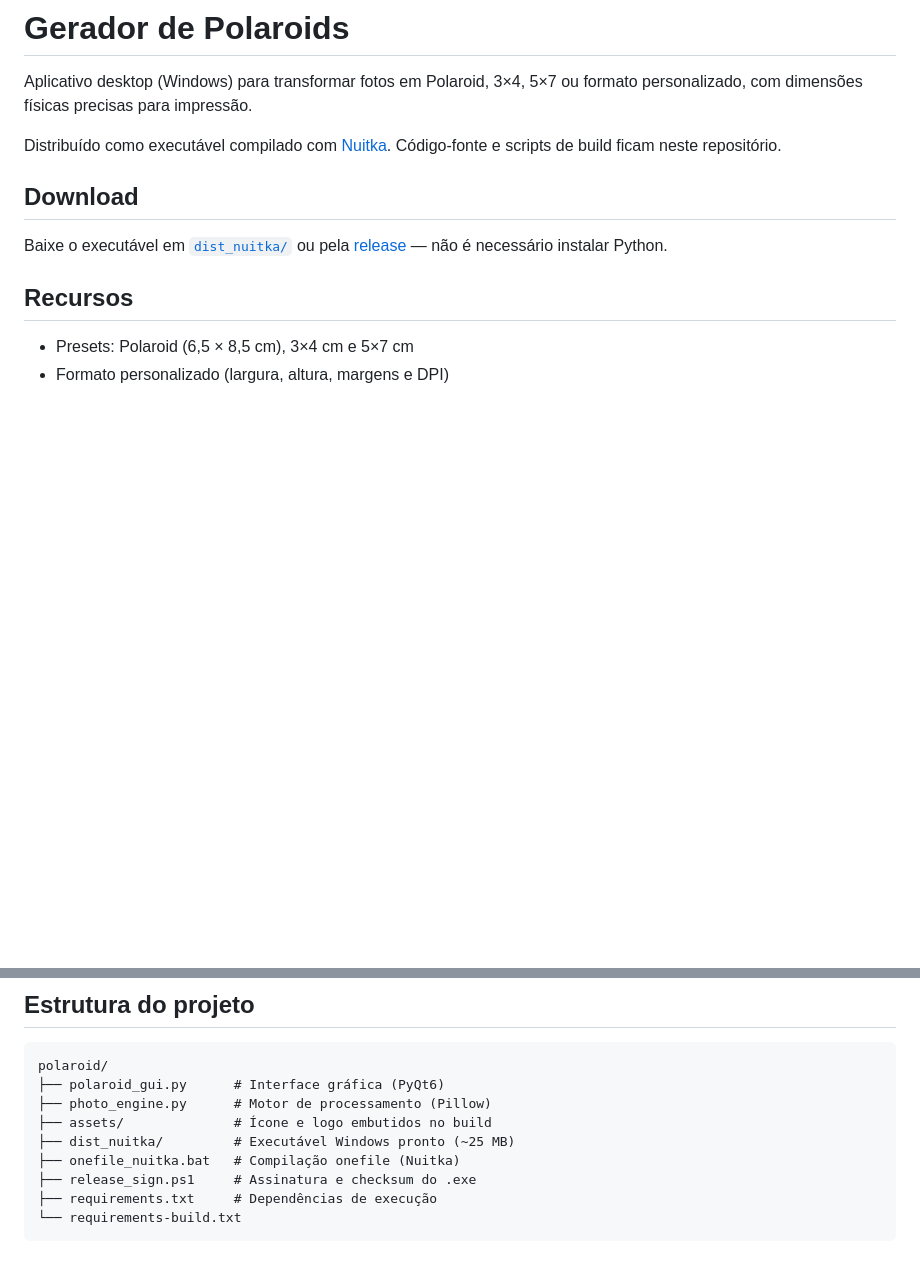
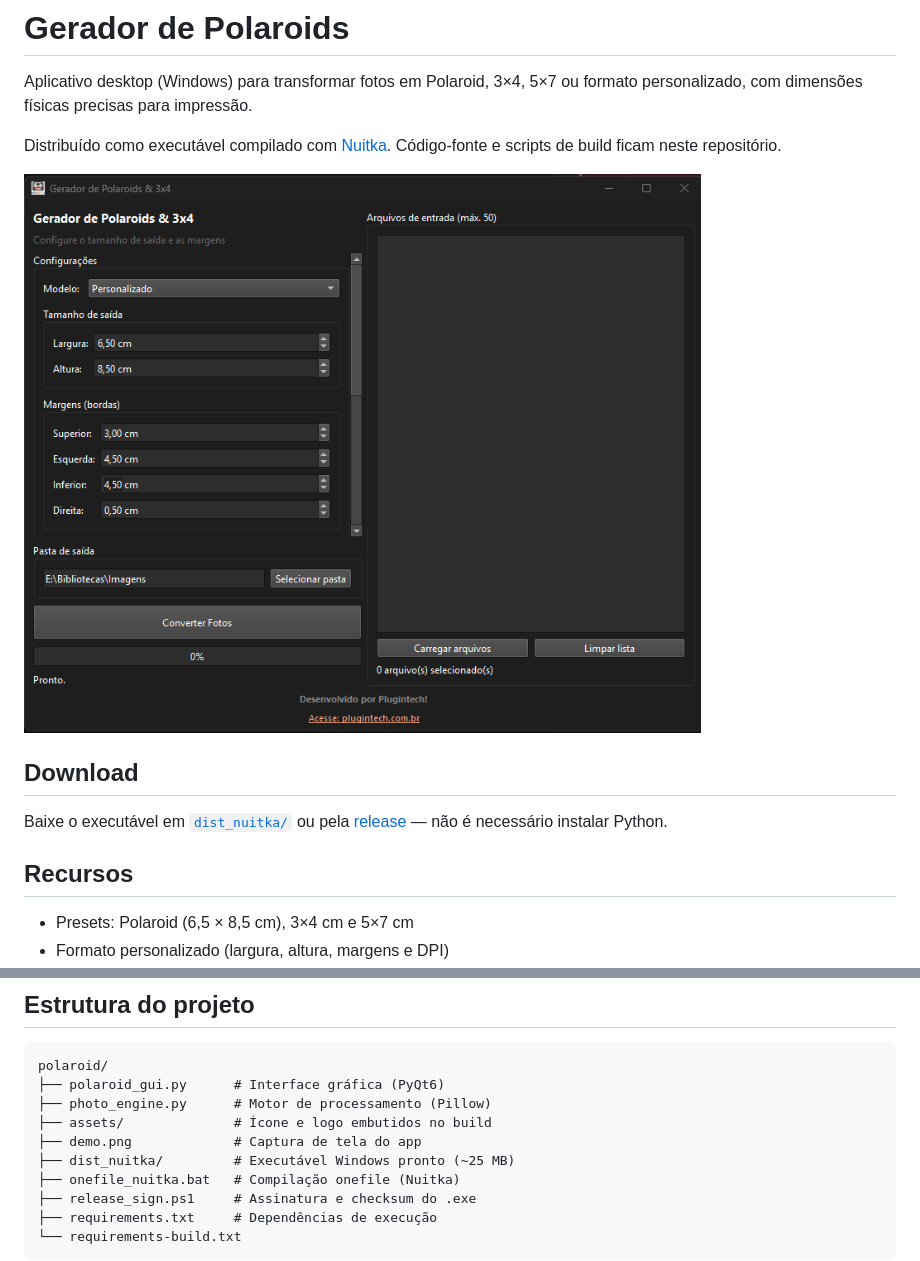
Before and after one commit to JBermal/gerador-polaroids, a Markdown page: README.md, 2 parts joined by grey strips. Drawn GitHub-style; pictures changed too: demo.png (added); blank space fills up the shorter version.

Commit message:
Adiciona captura de tela do app no README.
Inclui demo.png na raiz e exibe a imagem na documentação do repositório.

Co-authored-by: Cursor <cursoragent@cursor.com>

```diff
--- a/README.md
+++ b/README.md
@@ -3,6 +3,8 @@
 Aplicativo desktop (Windows) para transformar fotos em Polaroid, 3×4, 5×7 ou formato personalizado, com dimensões físicas precisas para impressão.
 
 Distribuído como executável compilado com [Nuitka](https://nuitka.net/). Código-fonte e scripts de build ficam neste repositório.
+
+![Tela do Gerador de Polaroids](demo.png)
 
 ## Download
 
@@ -24,6 +26,7 @@ polaroid/
 ├── polaroid_gui.py      # Interface gráfica (PyQt6)
 ├── photo_engine.py      # Motor de processamento (Pillow)
 ├── assets/              # Ícone e logo embutidos no build
+├── demo.png             # Captura de tela do app
 ├── dist_nuitka/         # Executável Windows pronto (~25 MB)
 ├── onefile_nuitka.bat   # Compilação onefile (Nuitka)
 ├── release_sign.ps1     # Assinatura e checksum do .exe
```
